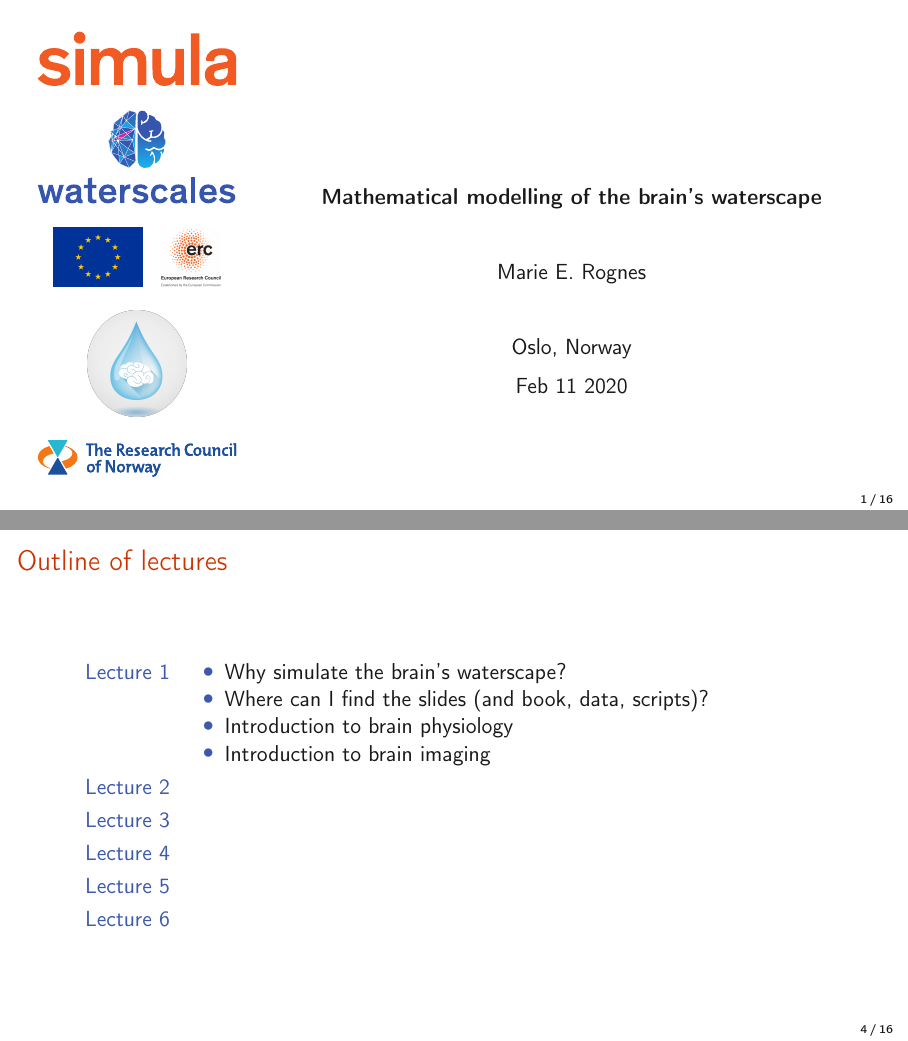
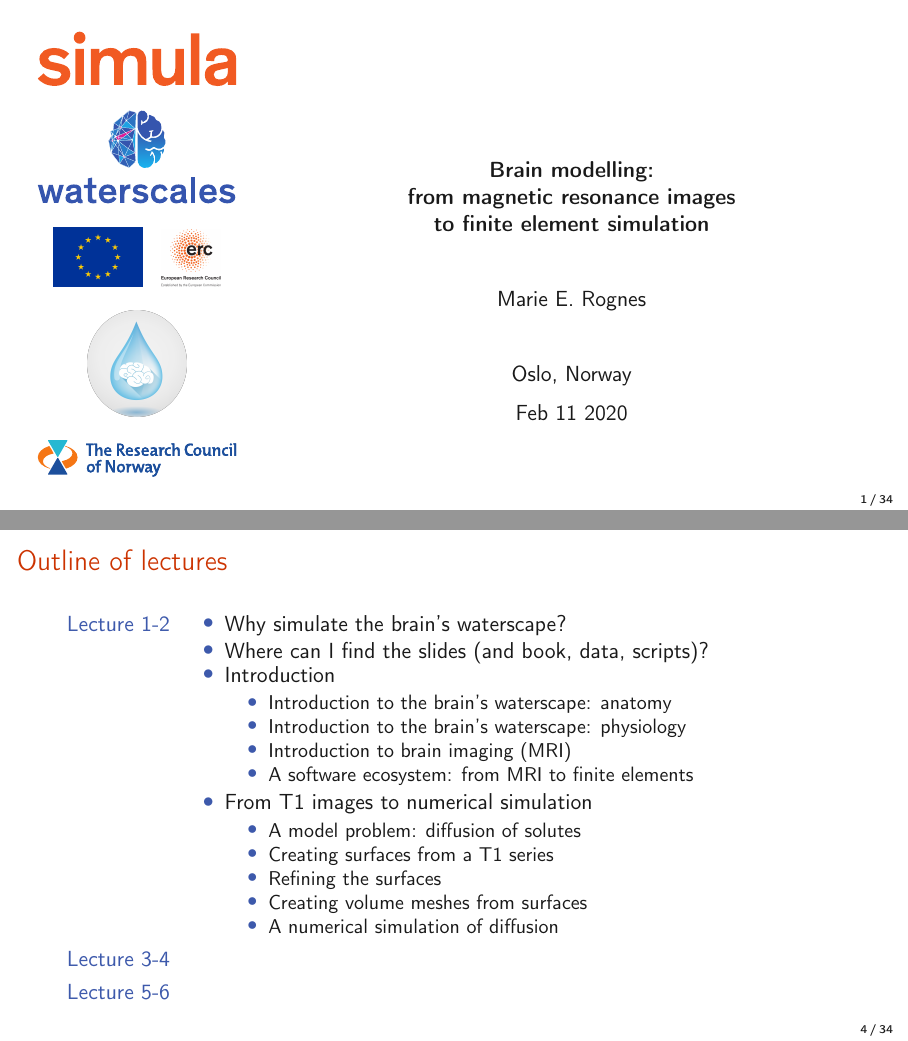
Before and after one commit to meg-simula/mri2fem-lectures, LaTeX slides (slides/lectures.tex): pages 1 and 4 of 16 before the commit and pages 1 and 4 of 34 after it, joined at a grey line. Compiled offline with pdfLaTeX.

Commit message:
Update lectures and README

```diff
--- a/slides/lectures.tex
+++ b/slides/lectures.tex
@@ -96,7 +96,7 @@
 
       \vspace{4em}
 
-      {\bf Mathematical modelling of the brain's waterscape} \\
+      {\bf Brain modelling: \\ from magnetic resonance images \\ to finite element simulation} \\
 
       \bigskip
       \bigskip
@@ -138,22 +138,41 @@
 \begin{frame}
   \frametitle{Outline of lectures}
   \begin{description}
-    \item[Lecture 1]
+    \item[Lecture 1-2]
       \begin{itemize}
       \item
         Why simulate the brain's waterscape?
       \item
         Where can I find the slides (and book, data, scripts)?
       \item
-        Introduction to brain physiology
+        Introduction
+        \begin{itemize}
+        \item
+          Introduction to the brain's waterscape: anatomy
+        \item
+          Introduction to the brain's waterscape: physiology
+        \item
+          Introduction to brain imaging (MRI)
+        \item
+          A software ecosystem: from MRI to finite elements
+        \end{itemize}
       \item
-        Introduction to brain imaging
+        From T1 images to numerical simulation
+        \begin{itemize}
+        \item
+          A model problem: diffusion of solutes
+        \item
+          Creating surfaces from a T1 series
+        \item
+          Refining the surfaces
+        \item
+          Creating volume meshes from surfaces
+        \item
+          A numerical simulation of diffusion
+        \end{itemize}
       \end{itemize}
-    \item[Lecture 2]
-    \item[Lecture 3]
-    \item[Lecture 4]
-    \item[Lecture 5]
-    \item[Lecture 6]
+    \item[Lecture 3-4]
+    \item[Lecture 5-6]
   \end{description}
 
 %\end{enumerate}
```
Also changed, not shown: README.md, slides/lectures.tex (77 more changed lines).
